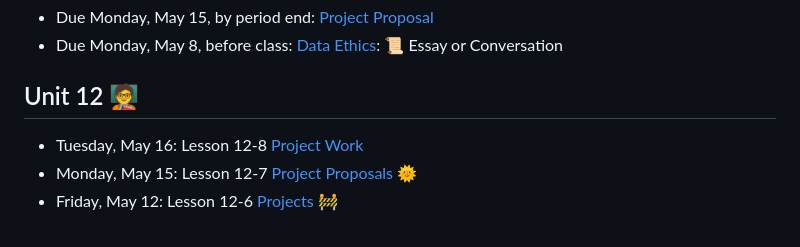
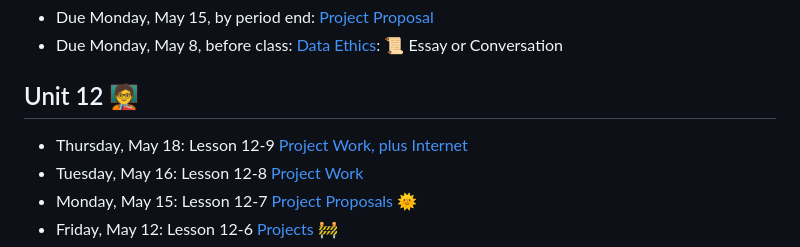
Before and after one commit to natoftheboonies/apcs-2023, a Markdown page: README.md, the part around the change. GitHub-like rendering.

```diff
--- a/README.md
+++ b/README.md
@@ -9,6 +9,7 @@ Anacortes High School - AP Computer Science A - Spring 2023 Course Materials
 
 ## Unit 12 🧑‍🏫
 
+- Thursday, May 18: Lesson 12-9 [Project Work, plus Internet](unit12/12-9.md)
 - Tuesday, May 16: Lesson 12-8 [Project Work](unit12/12-8.md)
 - Monday, May 15: Lesson 12-7 [Project Proposals 🌞](unit12/12-7.md)
 - Friday, May 12: Lesson 12-6 [Projects 🚧](unit12/12-6.md)
```
Also changed, not shown: unit12/12-9.md (added, +26 -0 lines).
